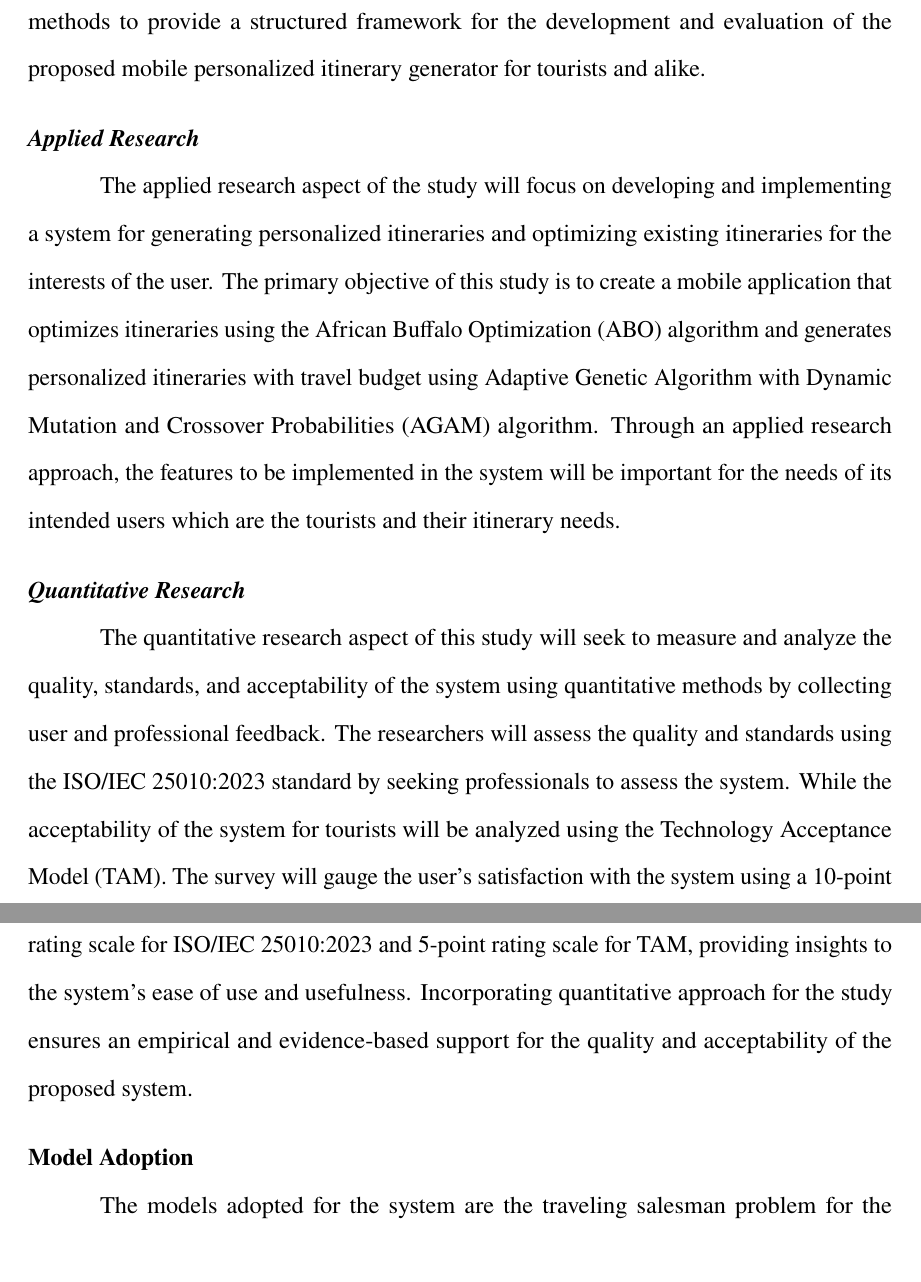
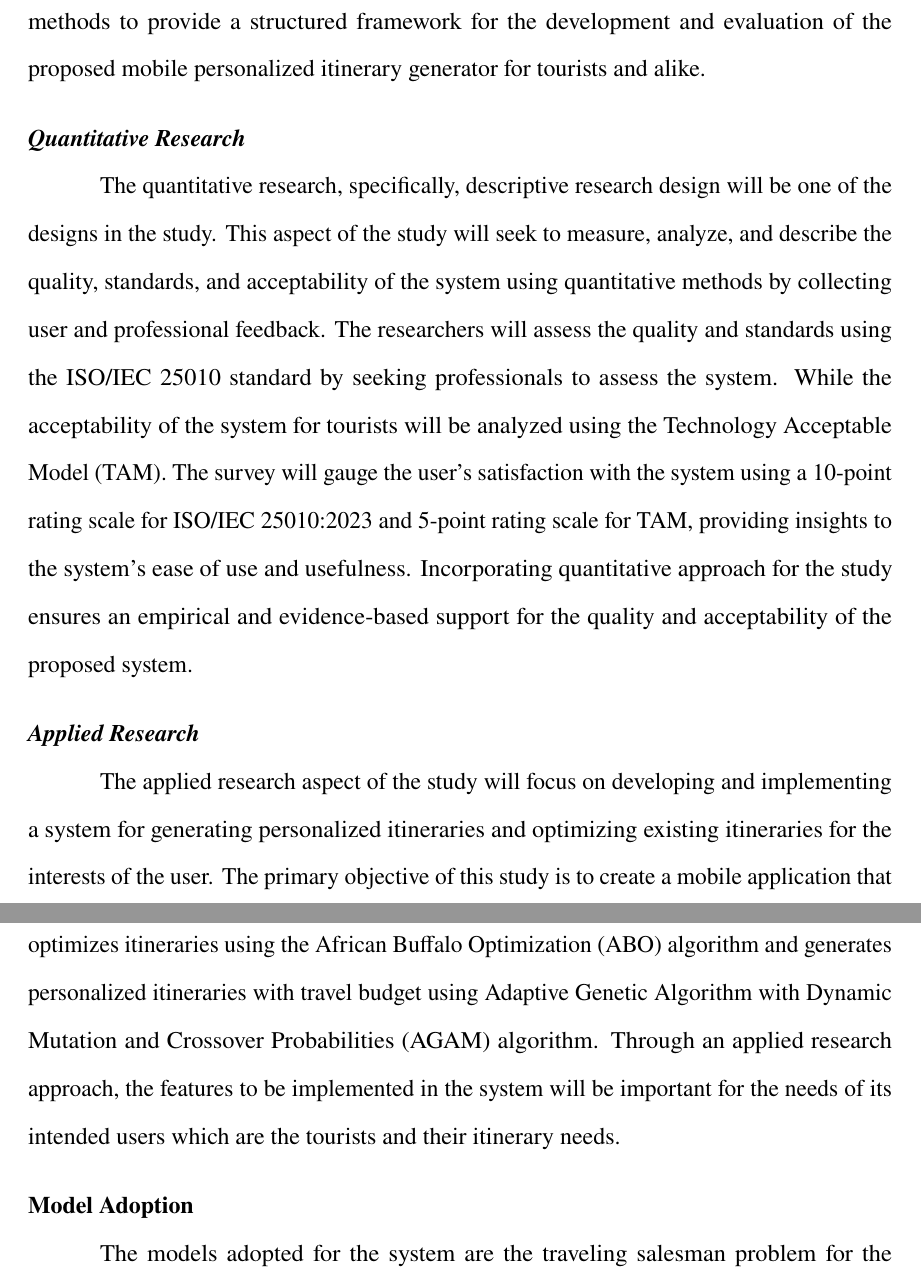
Before and after one commit to LeinnarF/Thesis-LaTex, a LaTeX thesis (Thesis-main.tex, which reads main-chapter-3.tex): two parts of pages 39 and 40 of 78, joined at a grey line, cut so that both start at the same text. Compiled offline with pdfLaTeX.

Commit message:
Research design rationale

```diff
--- a/main-chapter-3.tex
+++ b/main-chapter-3.tex
@@ -7,11 +7,12 @@ In this chapter, the researchers will discuss the research design, model adoptio
 
 This study will employ a quantitative applied research design which uses quantitative methods to provide a structured framework for the development and evaluation of the proposed mobile personalized itinerary generator for tourists and alike.
 
+\subsection{Quantitative Research}
+The quantitative research, specifically, descriptive research design will be one of the designs in the study. This aspect of the study will seek to measure, analyze, and describe the quality, standards, and acceptability of the system using quantitative methods by collecting user and professional feedback. The researchers will assess the quality and standards using the ISO/IEC 25010 standard by seeking professionals to assess the system. While the acceptability of the system for tourists will be analyzed using the Technology Acceptable Model (TAM). The survey will gauge the user’s satisfaction with the system using a 10-point rating scale for ISO/IEC 25010:2023 and 5-point rating scale for TAM, providing insights to the system’s ease of use and usefulness. Incorporating quantitative approach for the study ensures an empirical and evidence-based support for the quality and acceptability of the proposed system.
+
 \subsection{Applied Research}
 The applied research aspect of the study will focus on developing and implementing a system for generating personalized itineraries and optimizing existing itineraries for the interests of the user. The primary objective of this study is to create a mobile application that optimizes itineraries using the African Buffalo Optimization (ABO) algorithm and generates personalized itineraries with travel budget using Adaptive Genetic Algorithm with Dynamic Mutation and Crossover Probabilities (AGAM) algorithm. Through an applied research approach, the features to be implemented in the system will be important for the needs of its intended users which are the tourists and their itinerary needs.
 
-\subsection{Quantitative Research}
-The quantitative research aspect of this study will seek to measure and analyze the quality, standards, and acceptability of the system using quantitative methods by collecting user and professional feedback. The researchers will assess the quality and standards using the ISO/IEC 25010:2023 standard by seeking professionals to assess the system. While the acceptability of the system for tourists will be analyzed using the Technology Acceptance Model (TAM). The survey will gauge the user’s satisfaction with the system using a 10-point rating scale for ISO/IEC 25010:2023 and 5-point rating scale for TAM, providing insights to the system’s ease of use and usefulness. Incorporating quantitative approach for the study ensures an empirical and evidence-based support for the quality and acceptability of the proposed system.
 
 \section{Model Adoption}
 The models adopted for the system are the traveling salesman problem for the optimization of the itineraries and orienteering problem for the generation of personalized itineraries with allocation of travel distance budget.
```
